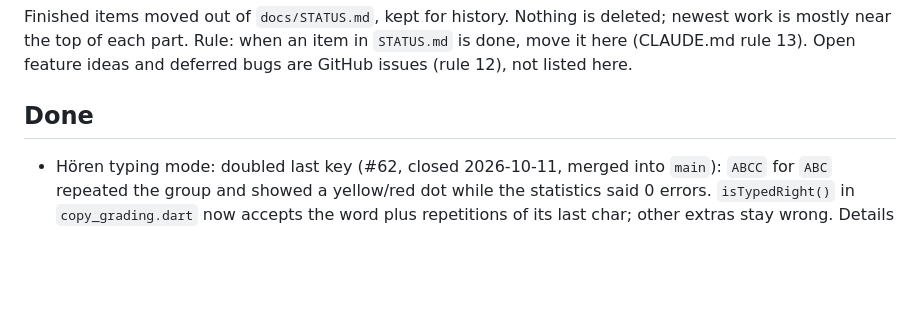
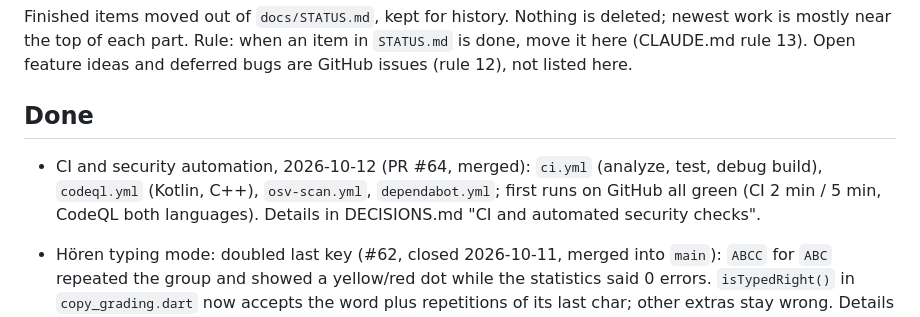
Before and after one commit to ckonecny/apex-cw, a Markdown page: docs/STATUS-ARCHIVE.md, the part around the change. Drawn GitHub-style; blank space fills up the shorter version.

Commit message:
Docs: CI automation merged, STATUS updated
Co-Authored-By: Claude Sonnet 5.5 <noreply@anthropic.com>

```diff
--- a/docs/STATUS-ARCHIVE.md
+++ b/docs/STATUS-ARCHIVE.md
@@ -7,6 +7,7 @@ ideas and deferred bugs are GitHub issues (rule 12), not listed here.
 
 ## Done
 
+- CI and security automation, 2026-10-12 (PR #64, merged): `ci.yml` (analyze, test, debug build), `codeql.yml` (Kotlin, C++), `osv-scan.yml`, `dependabot.yml`; first runs on GitHub all green (CI 2 min / 5 min, CodeQL both languages). Details in DECISIONS.md "CI and automated security checks".
 - Hören typing mode: doubled last key (#62, closed 2026-10-11, merged into `main`): `ABCC` for `ABC` repeated the group and showed a yellow/red dot while the statistics said 0 errors. `isTypedRight()` in `copy_grading.dart` now accepts the word plus repetitions of its last char; other extras stay wrong. Details in DECISIONS.md "Hören: typing mode". Reported by Sia.
 - Weak characters on the Listen start page, 2026-10-09 (merged into `main`): the list was computed once in `initState` while the parent still passed the default Koch level 5, so only the first five characters counted (and were boosted). Fixed with `didUpdateWidget` in `adaptive_copy_body.dart`; test `test/weak_chars_start_test.dart`.
 - Exam simulation (#42, closed 2026-10-09): receive + send, AT/DE/UK/NZ/IN/US profiles, custom profile, retries, pass forecast. Not done: KA/SK, weak chars into statistics, source verification of UK/NZ/IN/ARRL. Details in DECISIONS.md "Exam simulation".
```
Also changed, not shown: docs/STATUS.md (+2 -2 lines).
